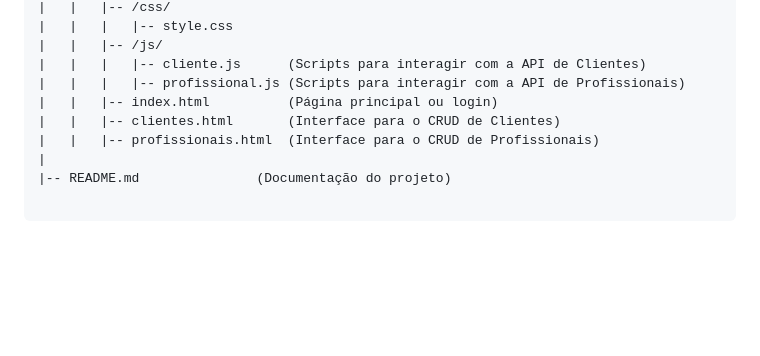
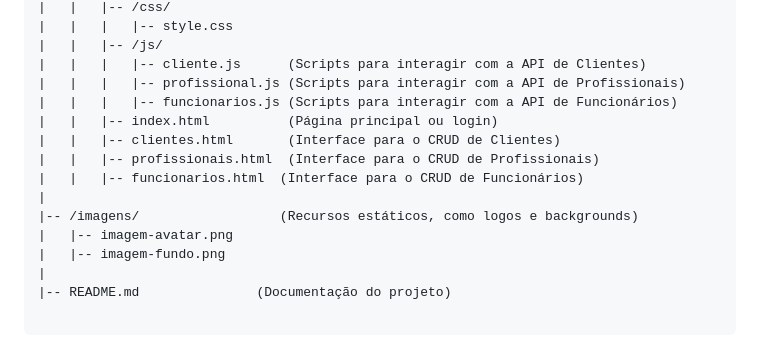
Before and after one commit to alanaagne/Salao_de_Beleza, a Markdown page: README.md, the part around the change. GitHub-like rendering; blank space fills up the shorter version.

```diff
--- a/README.md
+++ b/README.md
@@ -26,9 +26,15 @@ Projeto desenvolvido para a disciplina de processo de desenvolvimento de sistema
 |   |   |-- /js/
 |   |   |   |-- cliente.js      (Scripts para interagir com a API de Clientes)
 |   |   |   |-- profissional.js (Scripts para interagir com a API de Profissionais)
+|   |   |   |-- funcionarios.js (Scripts para interagir com a API de Funcionários)
 |   |   |-- index.html          (Página principal ou login)
 |   |   |-- clientes.html       (Interface para o CRUD de Clientes)
 |   |   |-- profissionais.html  (Interface para o CRUD de Profissionais)
+|   |   |-- funcionarios.html  (Interface para o CRUD de Funcionários)
+|
+|-- /imagens/                  (Recursos estáticos, como logos e backgrounds)
+|   |-- imagem-avatar.png
+|   |-- imagem-fundo.png
 |
 |-- README.md               (Documentação do projeto)
 
```
